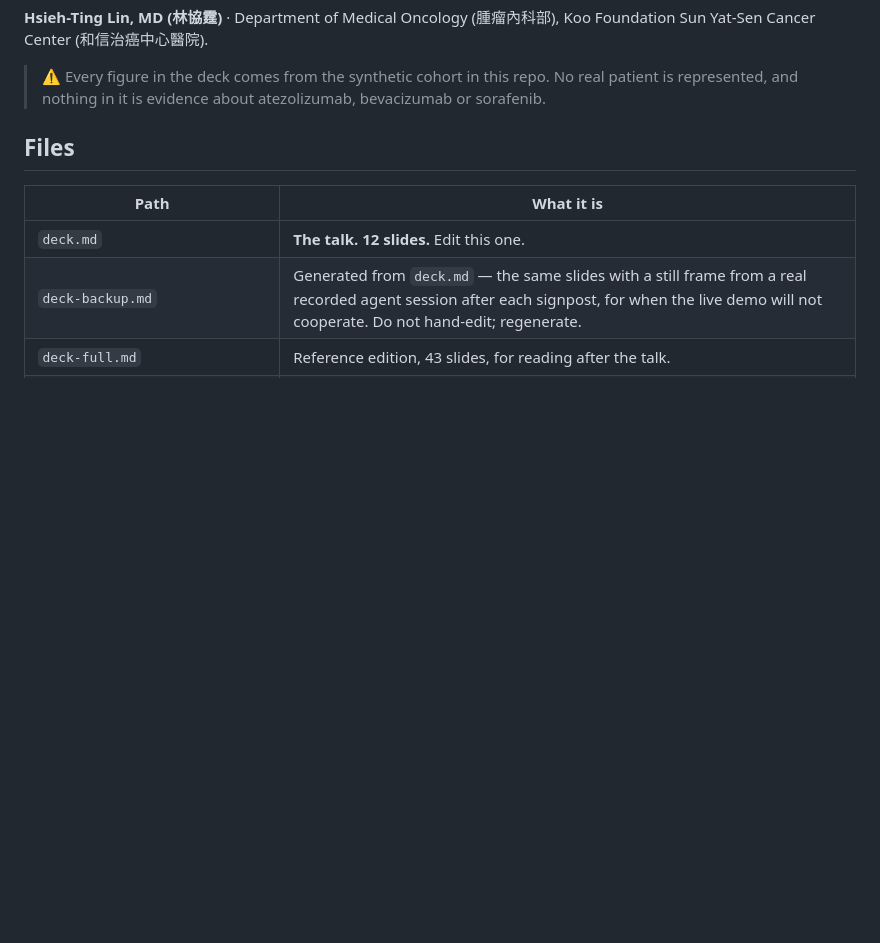
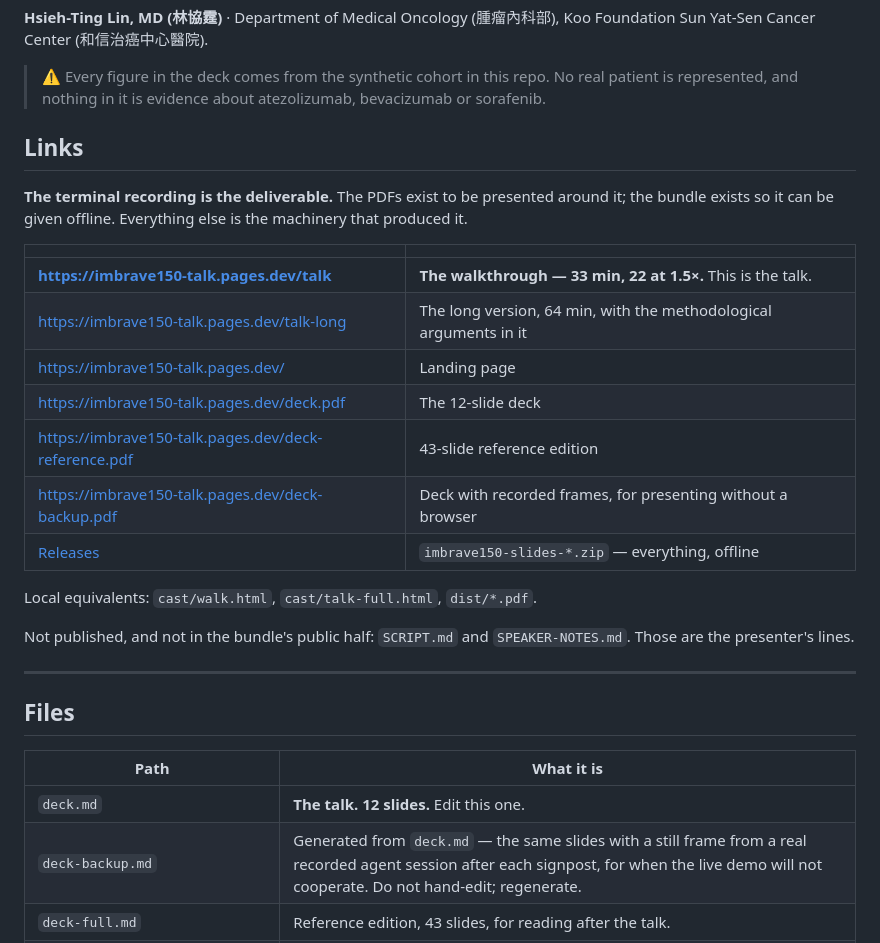
Before and after one commit to htlin222/IMBrave150-mock, a Markdown page: slides/README.md, the part around the change. GitHub-like rendering; blank space fills up the shorter version.

```diff
--- a/slides/README.md
+++ b/slides/README.md
@@ -13,6 +13,29 @@ Koo Foundation Sun Yat-Sen Cancer Center (和信治癌中心醫院).
 > ⚠️ Every figure in the deck comes from the synthetic cohort in this repo.
 > No real patient is represented, and nothing in it is evidence about
 > atezolizumab, bevacizumab or sorafenib.
+
+## Links
+
+**The terminal recording is the deliverable.** The PDFs exist to be presented
+around it; the bundle exists so it can be given offline. Everything else is the
+machinery that produced it.
+
+| | |
+|---|---|
+| **<https://imbrave150-talk.pages.dev/talk>** | **The walkthrough — 33 min, 22 at 1.5×.** This is the talk. |
+| <https://imbrave150-talk.pages.dev/talk-long> | The long version, 64 min, with the methodological arguments in it |
+| <https://imbrave150-talk.pages.dev/> | Landing page |
+| <https://imbrave150-talk.pages.dev/deck.pdf> | The 12-slide deck |
+| <https://imbrave150-talk.pages.dev/deck-reference.pdf> | 43-slide reference edition |
+| <https://imbrave150-talk.pages.dev/deck-backup.pdf> | Deck with recorded frames, for presenting without a browser |
+| [Releases](https://github.com/htlin222/IMBrave150-mock/releases) | `imbrave150-slides-*.zip` — everything, offline |
+
+Local equivalents: `cast/walk.html`, `cast/talk-full.html`, `dist/*.pdf`.
+
+Not published, and not in the bundle's public half: `SCRIPT.md` and
+`SPEAKER-NOTES.md`. Those are the presenter's lines.
+
+---
 
 ## Files
 
```
Also changed, not shown: README.md (+40 -1 lines).
